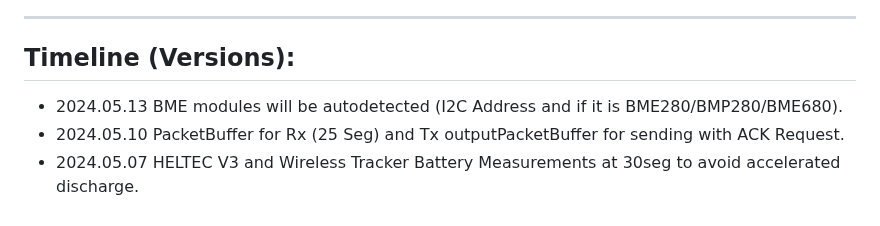
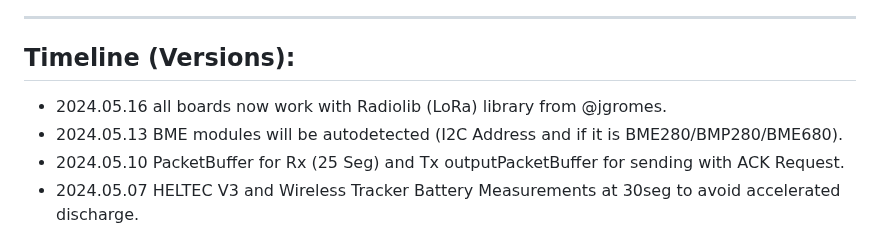
Before and after one commit to 9M2PJU/LoRa_APRS_Tracker, a Markdown page: README.md, the part around the change. GitHub-like rendering.

```diff
--- a/README.md
+++ b/README.md
@@ -59,6 +59,7 @@ ____________________________________________________
 ____________________________________________________
 ## Timeline (Versions):
 
+- 2024.05.16 all boards now work with Radiolib (LoRa) library from @jgromes.
 - 2024.05.13 BME modules will be autodetected (I2C Address and if it is BME280/BMP280/BME680).
 - 2024.05.10 PacketBuffer for Rx (25 Seg) and Tx outputPacketBuffer for sending with ACK Request.
 - 2024.05.07 HELTEC V3 and Wireless Tracker Battery Measurements at 30seg to avoid accelerated discharge.
```
